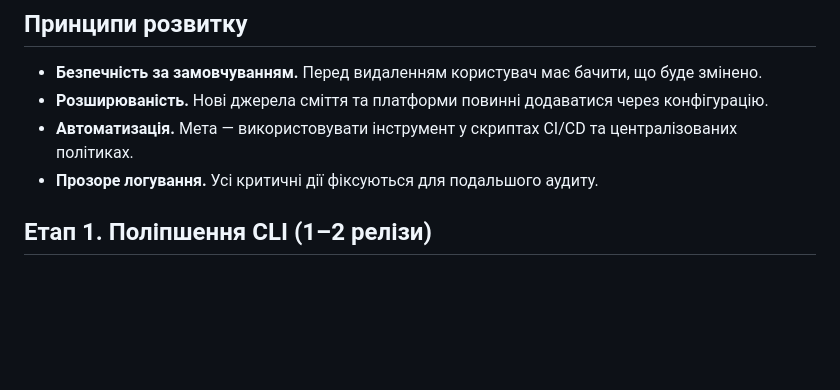
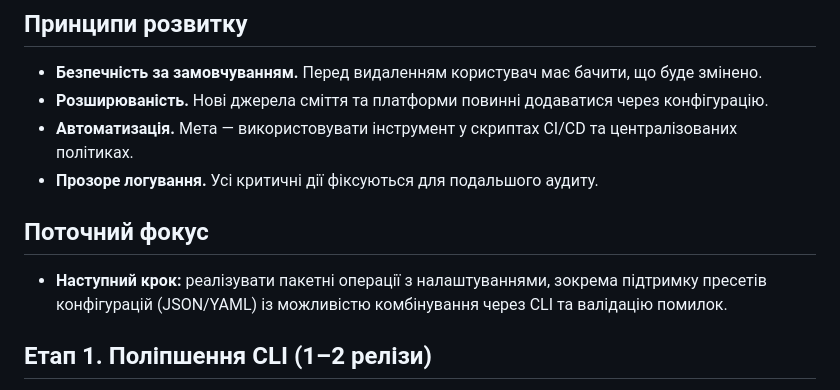
Before and after one commit to tsutsman/ts-dustbuster, a Markdown page: ROADMAP.md, the part around the change. GitHub-like rendering; blank space fills up the shorter version.

Commit message:
Додано поточний фокус розвитку

```diff
--- a/ROADMAP.md
+++ b/ROADMAP.md
@@ -8,6 +8,9 @@
 - **Розширюваність.** Нові джерела сміття та платформи повинні додаватися через конфігурацію.
 - **Автоматизація.** Мета — використовувати інструмент у скриптах CI/CD та централізованих політиках.
 - **Прозоре логування.** Усі критичні дії фіксуються для подальшого аудиту.
+
+## Поточний фокус
+- **Наступний крок:** реалізувати пакетні операції з налаштуваннями, зокрема підтримку пресетів конфігурацій (JSON/YAML) із можливістю комбінування через CLI та валідацію помилок.
 
 ## Етап 1. Поліпшення CLI (1–2 релізи)
 1. **Пакетні операції з налаштуваннями.**
```
